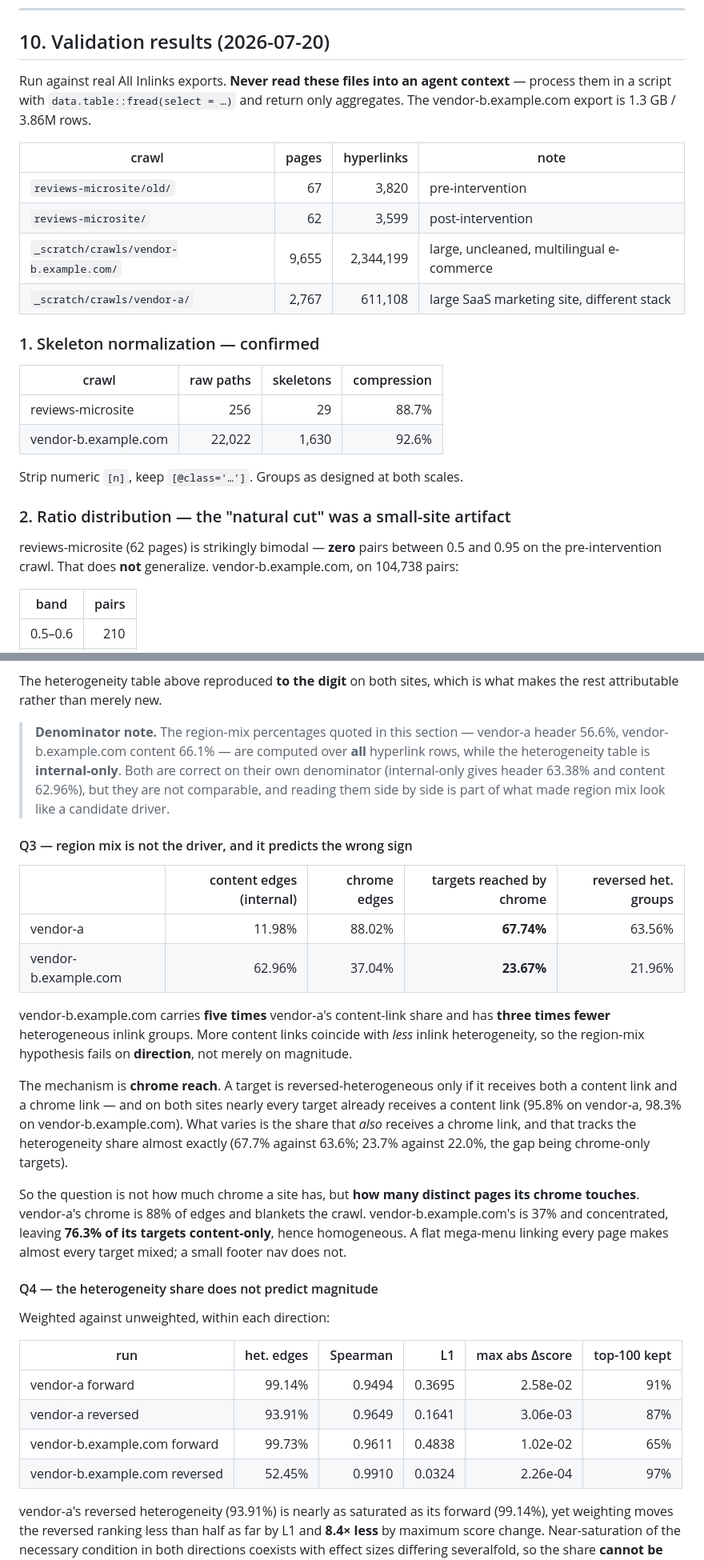
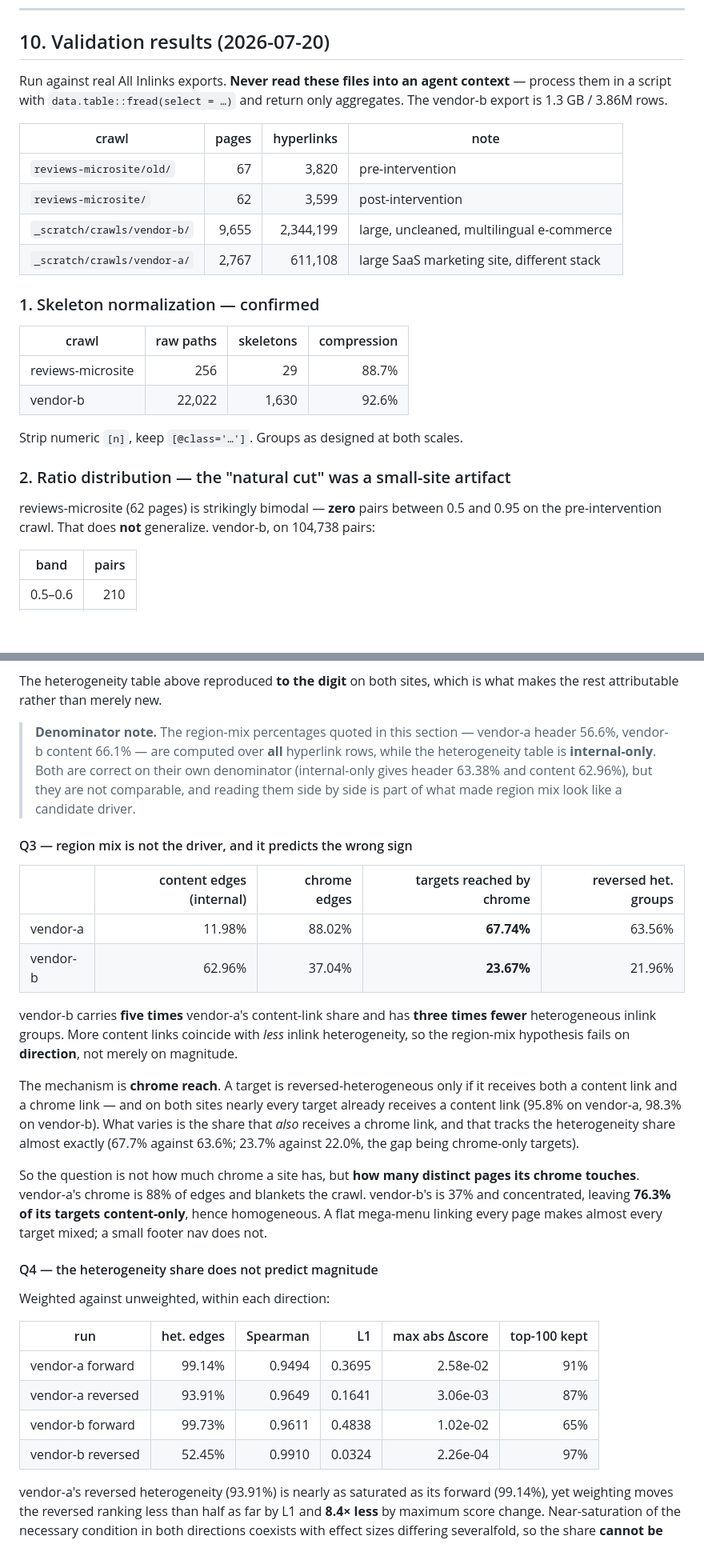
Before and after one commit to bart-turczynski/pagerankr, a Markdown page: notes/edge-weighting-model.md, 2 parts joined by grey strips. Shown at 80% size. Rendered like a GitHub page; blank space fills up the shorter version.

```diff
--- a/notes/edge-weighting-model.md
+++ b/notes/edge-weighting-model.md
@@ -551,14 +551,14 @@ finding and a paper angle.
 ## 10. Validation results (2026-07-20)
 
 Run against real All Inlinks exports. **Never read these files into an agent context** — process
-them in a script with `data.table::fread(select = …)` and return only aggregates. The vendor-b.example.com
+them in a script with `data.table::fread(select = …)` and return only aggregates. The vendor-b
 export is 1.3 GB / 3.86M rows.
 
 | crawl | pages | hyperlinks | note |
 |---|---:|---:|---|
 | `reviews-microsite/old/` | 67 | 3,820 | pre-intervention |
 | `reviews-microsite/` | 62 | 3,599 | post-intervention |
-| `_scratch/crawls/vendor-b.example.com/` | 9,655 | 2,344,199 | large, uncleaned, multilingual e-commerce |
+| `_scratch/crawls/vendor-b/` | 9,655 | 2,344,199 | large, uncleaned, multilingual e-commerce |
 | `_scratch/crawls/vendor-a/` | 2,767 | 611,108 | large SaaS marketing site, different stack |
 
 ### 1. Skeleton normalization — confirmed
@@ -566,14 +566,14 @@ export is 1.3 GB / 3.86M rows.
 | crawl | raw paths | skeletons | compression |
 |---|---:|---:|---:|
 | reviews-microsite | 256 | 29 | 88.7% |
-| vendor-b.example.com | 22,022 | 1,630 | 92.6% |
+| vendor-b | 22,022 | 1,630 | 92.6% |
 
 Strip numeric `[n]`, keep `[@class='…']`. Groups as designed at both scales.
 
 ### 2. Ratio distribution — the "natural cut" was a small-site artifact
 
 reviews-microsite (62 pages) is strikingly bimodal — **zero** pairs between 0.5 and 0.95 on the
-pre-intervention crawl. That does **not** generalize. vendor-b.example.com, on 104,738 pairs:
+pre-intervention crawl. That does **not** generalize. vendor-b, on 104,738 pairs:
 
 | band | pairs |
 |---|---:|
@@ -792,7 +792,7 @@ The heterogeneity table above reproduced **to the digit** on both sites, which i
 rest attributable rather than merely new.
 
 > **Denominator note.** The region-mix percentages quoted in this section — vendor-a header 56.6%,
-> vendor-b.example.com content 66.1% — are computed over **all** hyperlink rows, while the heterogeneity table
+> vendor-b content 66.1% — are computed over **all** hyperlink rows, while the heterogeneity table
 > is **internal-only**. Both are correct on their own denominator (internal-only gives header 63.38%
 > and content 62.96%), but they are not comparable, and reading them side by side is part of what
 > made region mix look like a candidate driver.
@@ -802,20 +802,20 @@ rest attributable rather than merely new.
 | | content edges (internal) | chrome edges | targets reached by chrome | reversed het. groups |
 |---|---:|---:|---:|---:|
 | vendor-a | 11.98% | 88.02% | **67.74%** | 63.56% |
-| vendor-b.example.com | 62.96% | 37.04% | **23.67%** | 21.96% |
+| vendor-b | 62.96% | 37.04% | **23.67%** | 21.96% |
 
-vendor-b.example.com carries **five times** vendor-a's content-link share and has **three times fewer**
+vendor-b carries **five times** vendor-a's content-link share and has **three times fewer**
 heterogeneous inlink groups. More content links coincide with *less* inlink heterogeneity, so the
 region-mix hypothesis fails on **direction**, not merely on magnitude.
 
 The mechanism is **chrome reach**. A target is reversed-heterogeneous only if it receives both a
 content link and a chrome link — and on both sites nearly every target already receives a content
-link (95.8% on vendor-a, 98.3% on vendor-b.example.com). What varies is the share that *also* receives a chrome
+link (95.8% on vendor-a, 98.3% on vendor-b). What varies is the share that *also* receives a chrome
 link, and that tracks the heterogeneity share almost exactly (67.7% against 63.6%; 23.7% against
 22.0%, the gap being chrome-only targets).
 
 So the question is not how much chrome a site has, but **how many distinct pages its chrome
-touches**. vendor-a's chrome is 88% of edges and blankets the crawl. vendor-b.example.com's is 37% and
+touches**. vendor-a's chrome is 88% of edges and blankets the crawl. vendor-b's is 37% and
 concentrated, leaving **76.3% of its targets content-only**, hence homogeneous. A flat mega-menu
 linking every page makes almost every target mixed; a small footer nav does not.
 
@@ -827,8 +827,8 @@ Weighted against unweighted, within each direction:
 |---|---:|---:|---:|---:|---:|
 | vendor-a forward | 99.14% | 0.9494 | 0.3695 | 2.58e-02 | 91% |
 | vendor-a reversed | 93.91% | 0.9649 | 0.1641 | 3.06e-03 | 87% |
-| vendor-b.example.com forward | 99.73% | 0.9611 | 0.4838 | 1.02e-02 | 65% |
-| vendor-b.example.com reversed | 52.45% | 0.9910 | 0.0324 | 2.26e-04 | 97% |
+| vendor-b forward | 99.73% | 0.9611 | 0.4838 | 1.02e-02 | 65% |
+| vendor-b reversed | 52.45% | 0.9910 | 0.0324 | 2.26e-04 | 97% |
 
 vendor-a's reversed heterogeneity (93.91%) is nearly as saturated as its forward (99.14%), yet
 weighting moves the reversed ranking less than half as far by L1 and **8.4× less** by maximum score
```
Also changed, not shown: other parts of notes/edge-weighting-model.md (+17 -17 lines).
